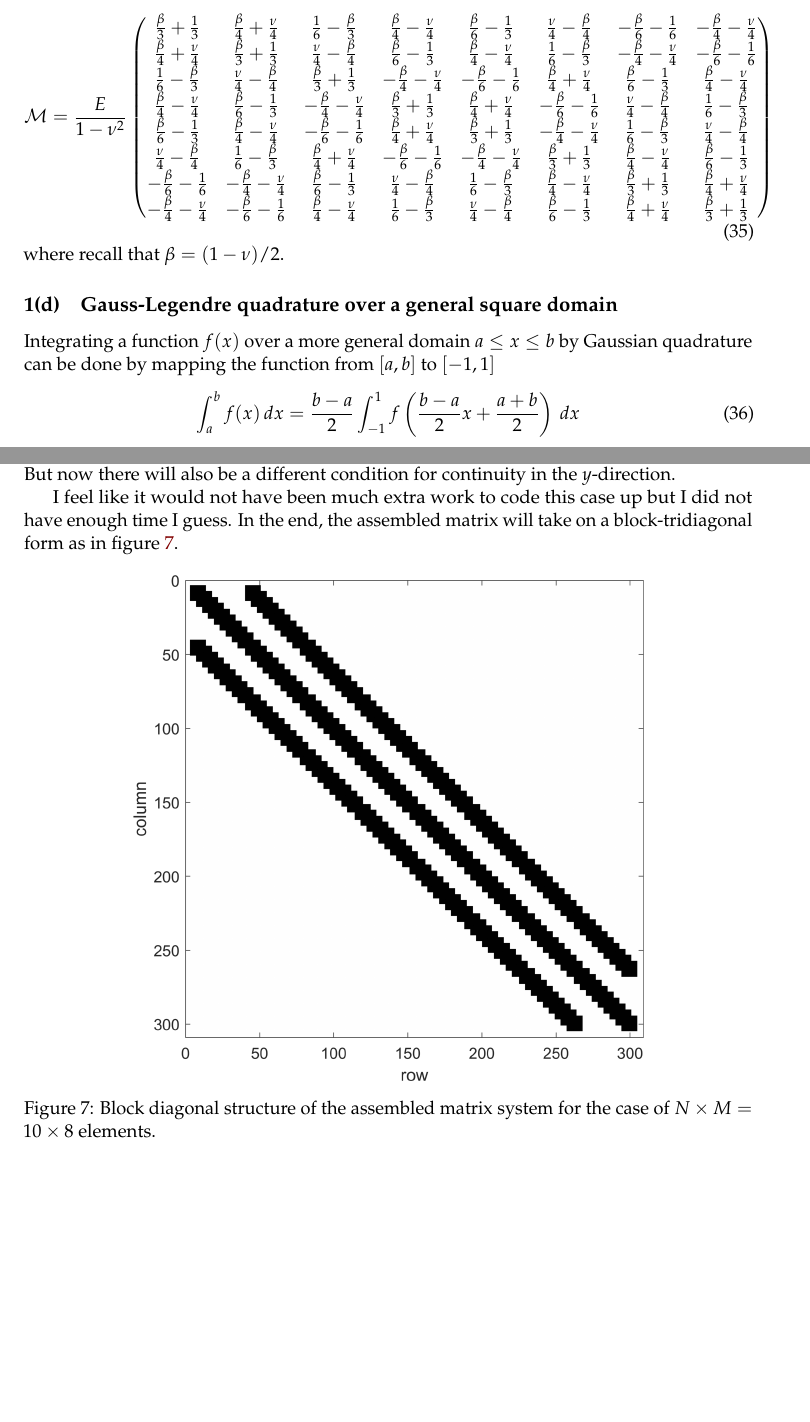
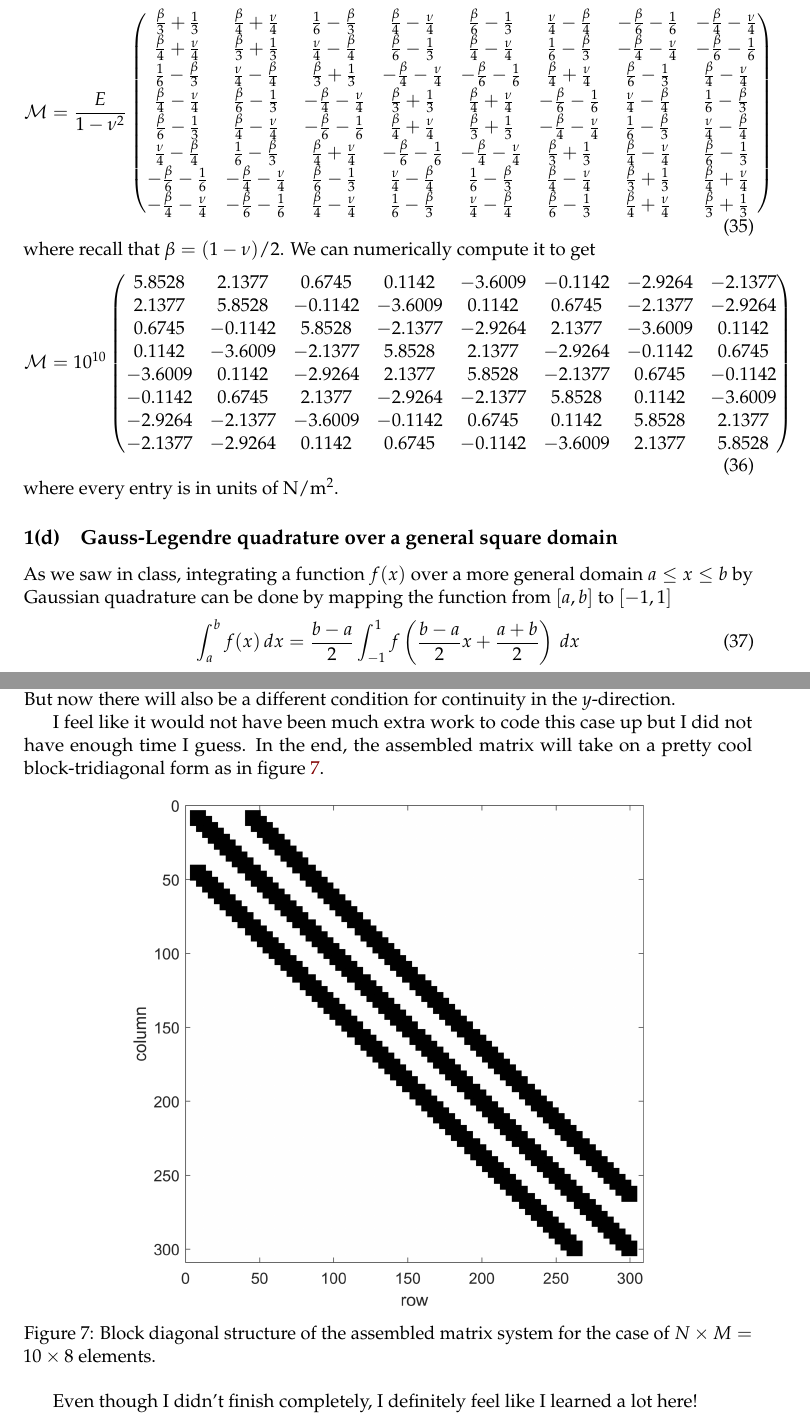
Before and after one commit to ali-ramadhan/6.339-numerical-pdes, a LaTeX document (project3-finite-element-methods/report/project3.tex): two parts of pages 10 and 19 of 20 before the commit and two parts of pages 10 and 20 of 21 after it, joined at a grey line, cut so that both start at the same text, the shorter picture padded with empty space. Compiled offline with pdfLaTeX.

Commit message:
Project 3: DONE!

```diff
--- a/project3-finite-element-methods/report/project3.tex
+++ b/project3-finite-element-methods/report/project3.tex
@@ -472,11 +472,26 @@ Integrating each element of $\mathcal{M}$ from Eq. \eqref{eq:MmatrixB} and symbo
 	- \frac{\beta}{4} - \frac{\nu}{4} &  - \frac{\beta}{6} - \frac{1}{6} &   \frac{\beta}{4} - \frac{\nu}{4} & \frac{1}{6} - \frac{\beta}{3} &   \frac{\nu}{4} - \frac{\beta}{4} & \frac{\beta}{6} - \frac{1}{3} &   \frac{\beta}{4} + \frac{\nu}{4} & \frac{\beta}{3} + \frac{1}{3}
 \end{pmatrix}
 \end{equation}
-where recall that $\beta = (1-\nu)/2$.
+where recall that $\beta = (1-\nu)/2$. We can numerically compute it to get
+\begin{equation}
+\mathcal{M} = 10^{10}
+\begin{pmatrix}
+5.8528 & 2.1377 & 0.6745 & 0.1142 & -3.6009 & -0.1142 & -2.9264 & -2.1377 \\
+2.1377 & 5.8528 & -0.1142 & -3.6009 & 0.1142 & 0.6745 & -2.1377 & -2.9264 \\
+0.6745 & -0.1142 & 5.8528 & -2.1377 & -2.9264 & 2.1377 & -3.6009 & 0.1142 \\
+0.1142 & -3.6009 & -2.1377 & 5.8528 & 2.1377 & -2.9264 & -0.1142 & 0.6745 \\
+-3.6009 & 0.1142 & -2.9264 & 2.1377 & 5.8528 & -2.1377 & 0.6745 & -0.1142 \\
+-0.1142 & 0.6745 & 2.1377 & -2.9264 & -2.1377 & 5.8528 & 0.1142 & -3.6009 \\
+-2.9264 & -2.1377 & -3.6009 & -0.1142 & 0.6745 & 0.1142 & 5.8528 & 2.1377 \\
+-2.1377 & -2.9264 & 0.1142 & 0.6745 & -0.1142 & -3.6009 & 2.1377 & 5.8528
+\end{pmatrix}
+\end{equation}
+where every entry is in units of \SI{}{\N/\m^2}.
+
 
 \subsection{Gauss-Legendre quadrature over a general square domain}
 
-Integrating a function $f(x)$ over a more general domain $a \le x \le b$ by Gaussian quadrature can be done by mapping the function from $[a,b]$ to $[-1,1]$
+As we saw in class, integrating a function $f(x)$ over a more general domain $a \le x \le b$ by Gaussian quadrature can be done by mapping the function from $[a,b]$ to $[-1,1]$
 \begin{equation}
 \int_a^b f(x) \, dx = \frac{b-a}{2} \int_{-1}^1 f\left(\frac{b-a}{2}x + \frac{a+b}{2}\right) \, dx
 \end{equation}
@@ -663,7 +678,7 @@ Assembling the matrix for $N=2,4,10$ elements, we can compute the deflection fie
 \subsection{$N \times M$ element beam under stress}
 Generalizing to $N \times M$ square elements we can still use the generalized basis functions from Eq. \eqref{eq:genBasis}. However, now the deflection field must agree at the boundary between the elements above and below them as well as the elements to their left and right. The condition for continuity in the $x$-direction will remain the same allowing us to continue using the matrix overlapping scheme we employed for the $N$ element rectangular beam. But now there will also be a different condition for continuity in the $y$-direction.
 
-I feel like it would not have been much extra work to code this case up but I did not have enough time I guess. In the end, the assembled matrix will take on a block-tridiagonal form as in figure \ref{fig:M2c_spy}.
+I feel like it would not have been much extra work to code this case up but I did not have enough time I guess. In the end, the assembled matrix will take on a pretty cool block-tridiagonal form as in figure \ref{fig:M2c_spy}.
 
 \begin{figure}[!htb]
   \centering
@@ -671,6 +686,8 @@ I feel like it would not have been much extra work to code this case up but I di
   \caption{Block diagonal structure of the assembled matrix system for the case of $N \times M = 10\times8$ elements.}
   \label{fig:M2c_spy}
 \end{figure}
+
+Even though I didn't finish completely, I definitely feel like I learned a lot here!
 
 \clearpage
 \begin{thebibliography}{9}
```
Also changed, not shown: project3-finite-element-methods/code/q2.m (+5 -10 lines), project3-finite-element-methods/report/project3.pdf, project3-finite-element-methods/report/project3.tex (2 more changed lines).
